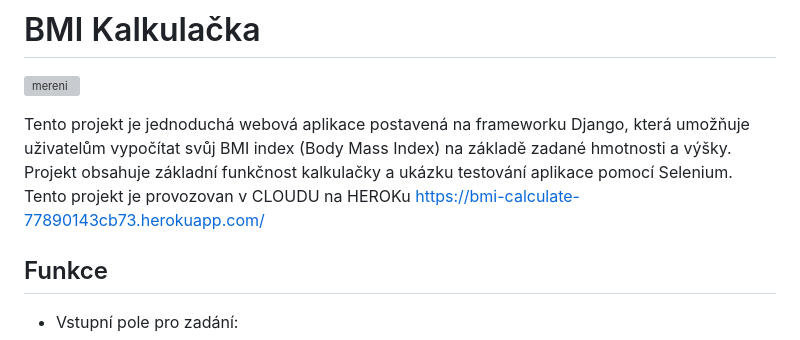
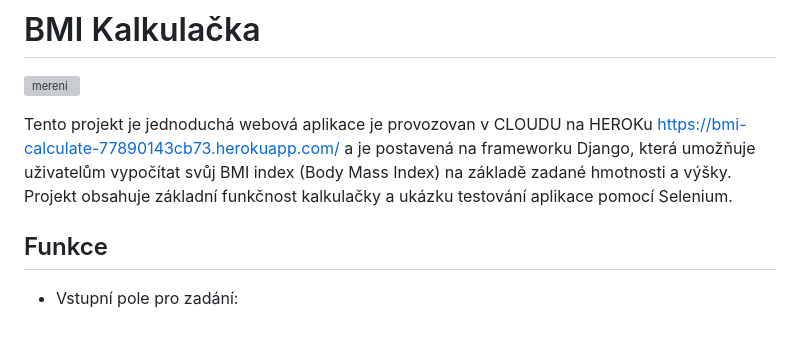
Before and after one commit to PajaspaceNet/bmi_calculator, a Markdown page: README.md, the part around the change. Rendered like a GitHub page; grey boxes are pictures that could not be loaded.

```diff
--- a/README.md
+++ b/README.md
@@ -5,8 +5,8 @@
 
 
 
-Tento projekt je jednoduchá webová aplikace postavená na frameworku Django, která umožňuje uživatelům vypočítat svůj BMI index (Body Mass Index) na základě zadané hmotnosti a výšky. Projekt obsahuje základní funkčnost kalkulačky a ukázku testování aplikace pomocí Selenium.
-Tento projekt je provozovan v CLOUDU na HEROKu https://bmi-calculate-77890143cb73.herokuapp.com/
+Tento projekt je jednoduchá webová aplikace  je provozovan v CLOUDU na HEROKu https://bmi-calculate-77890143cb73.herokuapp.com/ a je  postavená na frameworku Django, která umožňuje uživatelům vypočítat svůj BMI index (Body Mass Index) na základě zadané hmotnosti a výšky. Projekt obsahuje základní funkčnost kalkulačky a ukázku testování aplikace pomocí Selenium.
+
 
 ## Funkce
 
```
